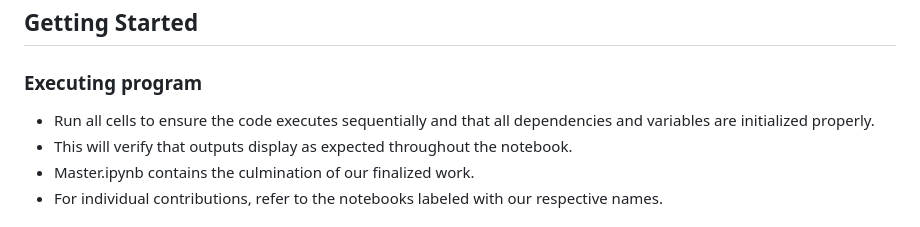
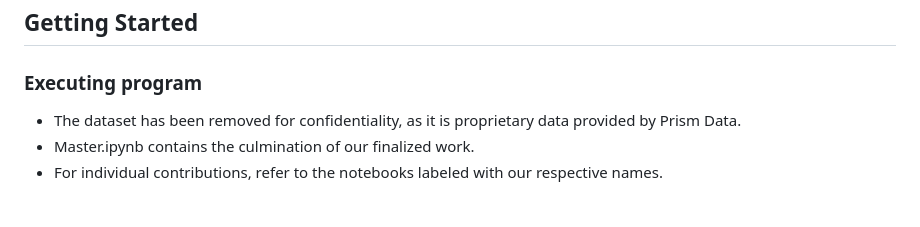
Before and after one commit to danielrmathew/prism-data-credit, a Markdown page: README.md, the part around one of its changes. GitHub-like rendering.

```diff
--- a/README.md
+++ b/README.md
@@ -11,8 +11,7 @@ Credit scores are pivotal in today’s financial landscape, influencing everythi
 
 ### Executing program
 
-* Run all cells to ensure the code executes sequentially and that all dependencies and variables are initialized properly.
-* This will verify that outputs display as expected throughout the notebook.
+* The dataset has been removed for confidentiality, as it is proprietary data provided by Prism Data.
 * Master.ipynb contains the culmination of our finalized work.
 * For individual contributions, refer to the notebooks labeled with our respective names.
 
```
Also changed, not shown: other parts of README.md (+0 -1 lines).
